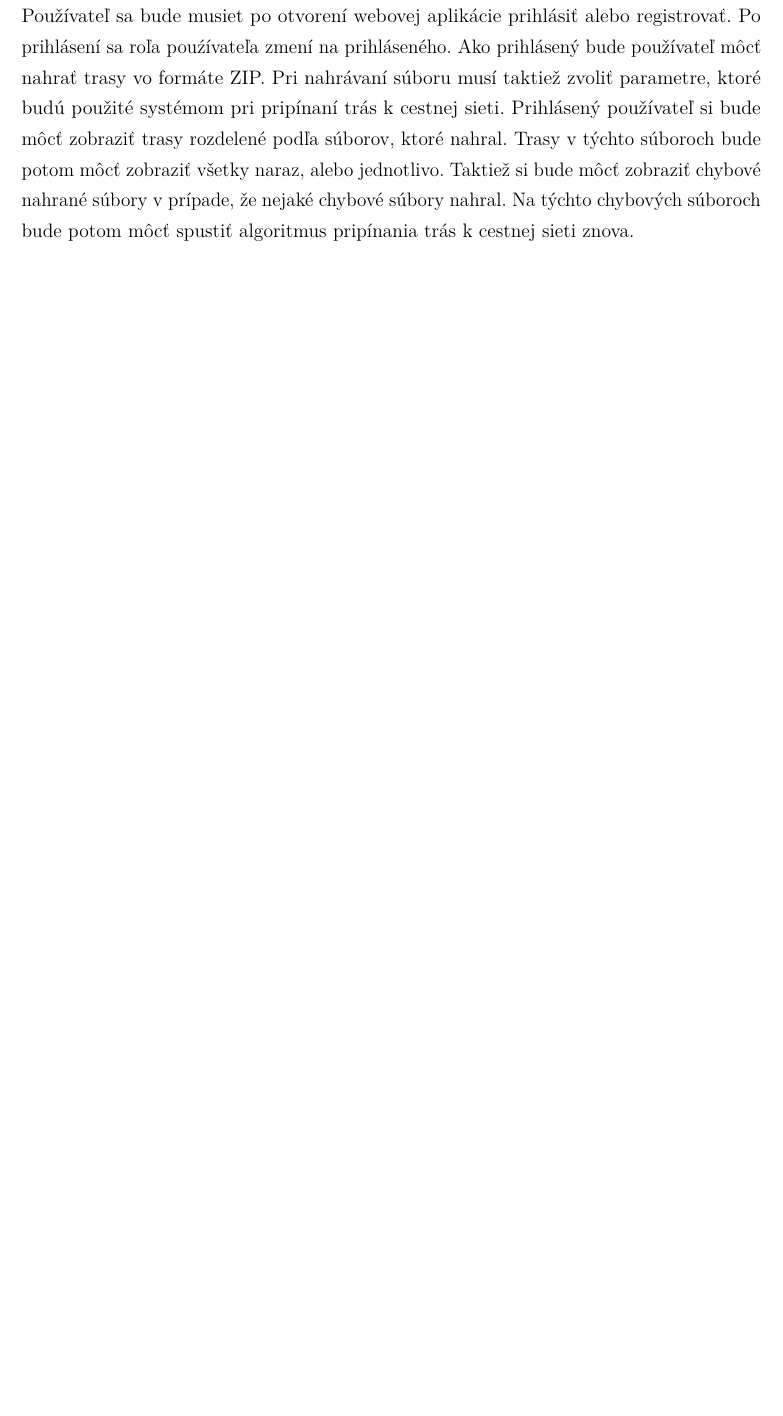
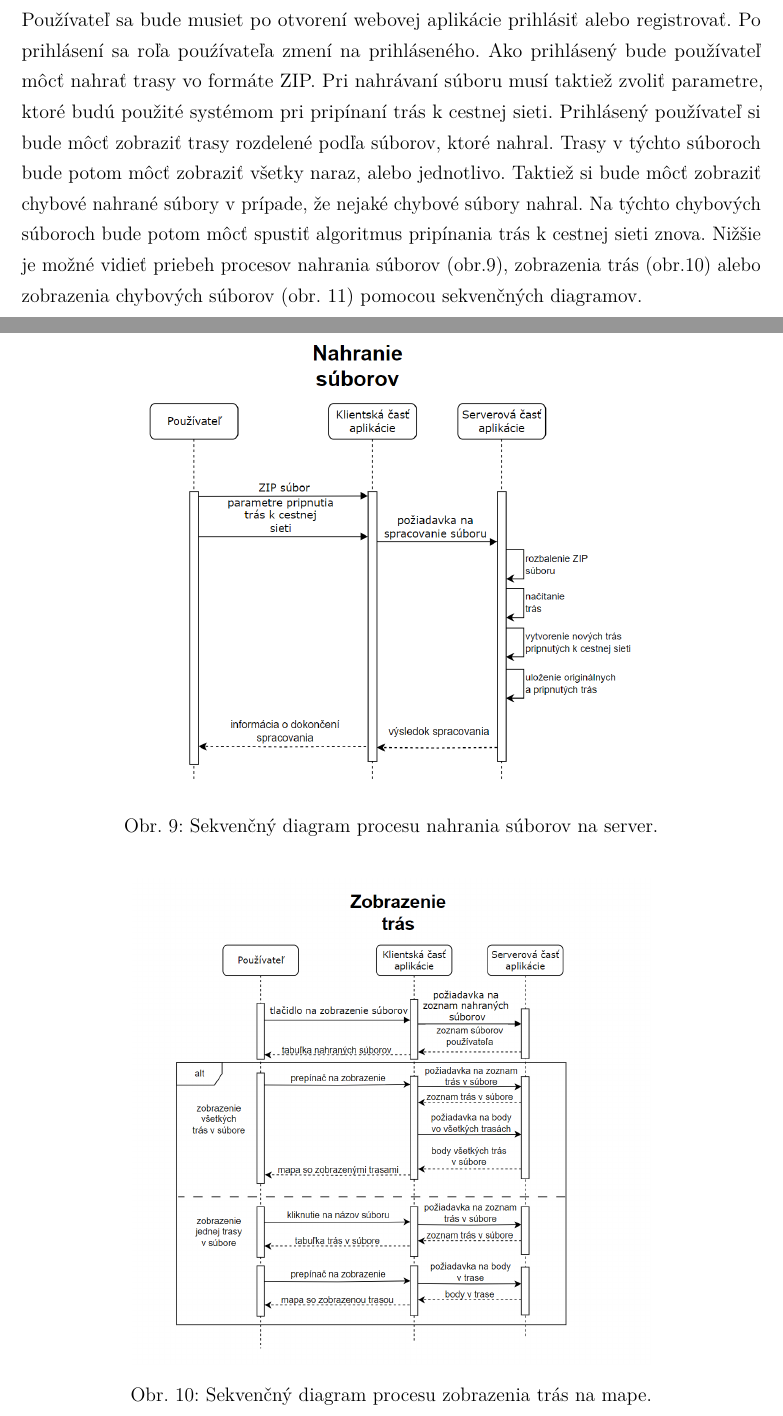
Before and after one commit to xburir/DP1, a LaTeX document (main.tex, which reads includes/navrh_riesenia.tex): part of page 33 of 38 before the commit and two parts of pages 33 and 34 of 40 after it, the two joined at a grey line, cut so that both start at the same text, the shorter picture padded with empty space. Compiled offline with pdfLaTeX.

Commit message:
docs: diagramy

```diff
--- a/includes/navrh_riesenia.tex
+++ b/includes/navrh_riesenia.tex
@@ -31,4 +31,14 @@ Nefunkcionálne požiadavky sa týkajú toho, ako má systém pracovať. Popisuj
     \caption{Diagram prípadov použitia}
     \label{fig:use-case}
 \end{figure}
-Používateľ sa bude musiet po otvorení webovej aplikácie prihlásiť alebo registrovať. Po prihlásení sa roľa pouźívateľa zmení na prihláseného. Ako prihlásený bude používateľ môcť nahrať trasy vo formáte ZIP. Pri nahrávaní súboru musí taktiež zvoliť parametre, ktoré budú použité systémom pri pripínaní trás k cestnej sieti. Prihlásený používateľ si bude môcť zobraziť trasy rozdelené podľa súborov, ktoré nahral. Trasy v týchto súboroch bude potom môcť zobraziť všetky naraz, alebo jednotlivo. Taktiež si bude môcť zobraziť chybové nahrané súbory v prípade, že nejaké chybové súbory nahral. Na týchto chybových súboroch bude potom môcť spustiť algoritmus pripínania trás k cestnej sieti znova.
+Používateľ sa bude musiet po otvorení webovej aplikácie prihlásiť alebo registrovať. Po prihlásení sa roľa pouźívateľa zmení na prihláseného. Ako prihlásený bude používateľ môcť nahrať trasy vo formáte ZIP. Pri nahrávaní súboru musí taktiež zvoliť parametre, ktoré budú použité systémom pri pripínaní trás k cestnej sieti. Prihlásený používateľ si bude môcť zobraziť trasy rozdelené podľa súborov, ktoré nahral. Trasy v týchto súboroch bude potom môcť zobraziť všetky naraz, alebo jednotlivo. Taktiež si bude môcť zobraziť chybové nahrané súbory v prípade, že nejaké chybové súbory nahral. Na týchto chybových súboroch bude potom môcť spustiť algoritmus pripínania trás k cestnej sieti znova. Nižšie je možné vidieť priebeh procesov nahrania súborov (obr.\ref{fig:seq-upload-zip}), zobrazenia trás (obr.\ref{fig:seq-show-routes}) alebo zobrazenia chybových súborov (obr. \ref{fig:seq-show-errors}) pomocou sekvenčných diagramov.
+\begin{figure}[H]
+    \centering
+    \includegraphics[width=0.7\textwidth]{img/diagramy/sekvencny-nahranie.png}
+    \caption{Sekvenčný diagram procesu nahrania súborov na server.}
+    \label{fig:seq-upload-zip}
+\end{figure}
+\begin{figure}[H]
+    \centering
+    \includegraphics[width=0.7\textwidth]{img/diagramy/sekvencny-trasy.png}
+    \caption{Sekvenčný diagram procesu zobrazenia trás na mape.}
```
Also changed, not shown: img/diagramy/sekvencny-chybove.png (added), img/diagramy/sekvencny-nahranie.png (added), img/diagramy/sekvencny-trasy.png (added), img/diagramy/use-case.png (added), img/use-case.png (deleted), includes/navrh_riesenia.tex (15 more changed lines).
